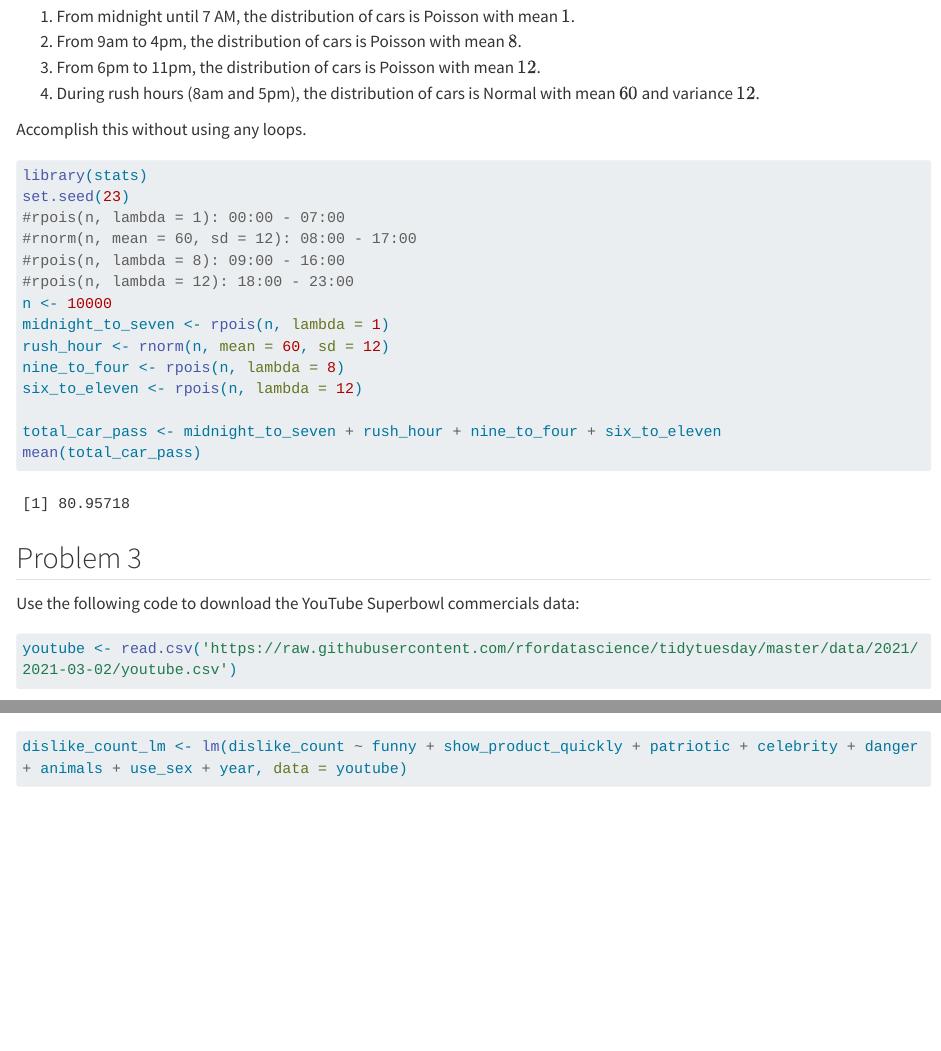
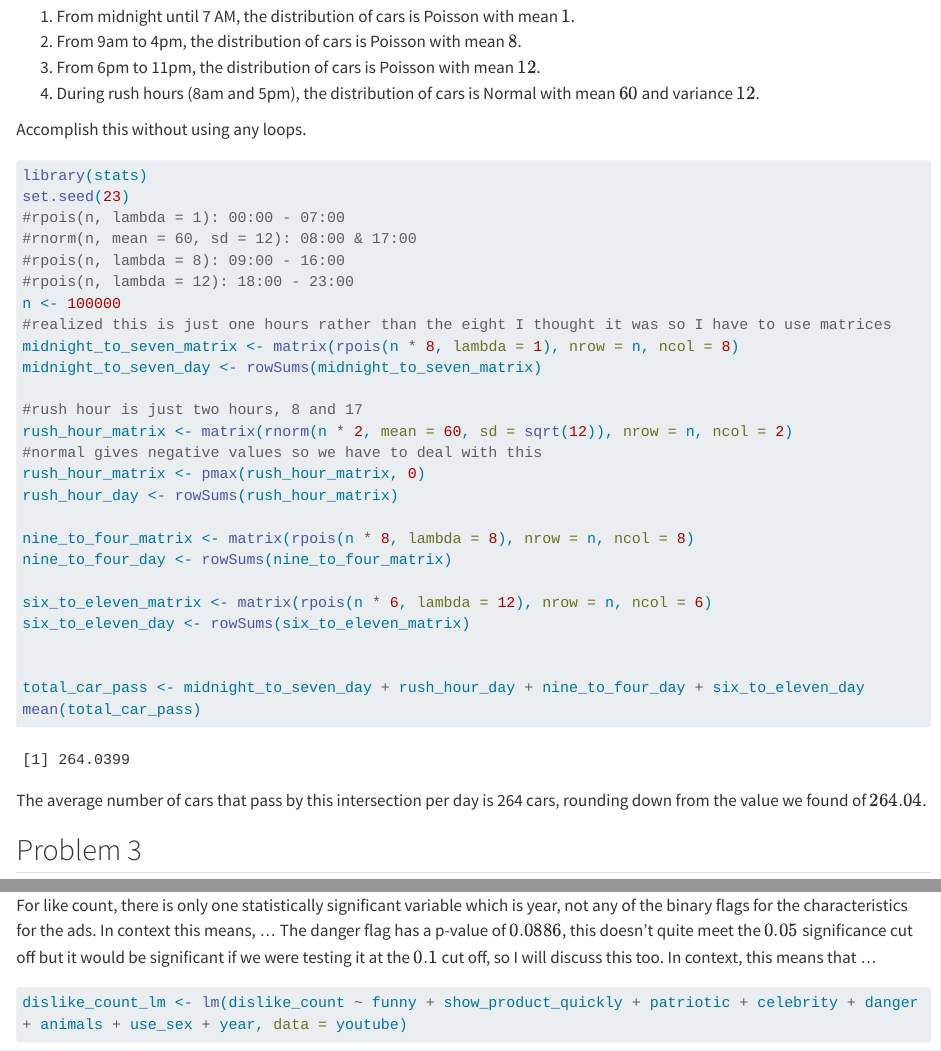
Before and after one commit to syeomans0/STATS-506-PS2, a Quarto document (PS2_506_yeo.qmd): the page in a window 1100 px wide, from 1110 px down, and a second part further down, joined at a grey line. Rendered offline with R 4.5, knitr and Pandoc in place of Quarto, with nearby package versions; some code elsewhere in the file could not run offline; long lines of code are wrapped.

Commit message:
Redo of number 2.

````diff
--- a/PS2_506_yeo.qmd
+++ b/PS2_506_yeo.qmd
@@ -83,19 +83,31 @@ Accomplish this without using any loops.
 library(stats)
 set.seed(23)
 #rpois(n, lambda = 1): 00:00 - 07:00
-#rnorm(n, mean = 60, sd = 12): 08:00 - 17:00
+#rnorm(n, mean = 60, sd = 12): 08:00 & 17:00
 #rpois(n, lambda = 8): 09:00 - 16:00
 #rpois(n, lambda = 12): 18:00 - 23:00
-n <- 10000
-midnight_to_seven <- rpois(n, lambda = 1)
-rush_hour <- rnorm(n, mean = 60, sd = 12)
-nine_to_four <- rpois(n, lambda = 8)
-six_to_eleven <- rpois(n, lambda = 12)
+n <- 100000
+#realized this is just one hours rather than the eight I thought it was so I have to use matrices
+midnight_to_seven_matrix <- matrix(rpois(n * 8, lambda = 1), nrow = n, ncol = 8)
+midnight_to_seven_day <- rowSums(midnight_to_seven_matrix)
 
-total_car_pass <- midnight_to_seven + rush_hour + nine_to_four + six_to_eleven
+#rush hour is just two hours, 8 and 17
+rush_hour_matrix <- matrix(rnorm(n * 2, mean = 60, sd = sqrt(12)), nrow = n, ncol = 2)
+#normal gives negative values so we have to deal with this
+rush_hour_matrix <- pmax(rush_hour_matrix, 0)
+rush_hour_day <- rowSums(rush_hour_matrix)
+
+nine_to_four_matrix <- matrix(rpois(n * 8, lambda = 8), nrow = n, ncol = 8)
+nine_to_four_day <- rowSums(nine_to_four_matrix)
+
+six_to_eleven_matrix <- matrix(rpois(n * 6, lambda = 12), nrow = n, ncol = 6)
+six_to_eleven_day <- rowSums(six_to_eleven_matrix)
+
+
+total_car_pass <- midnight_to_seven_day + rush_hour_day + nine_to_four_day + six_to_eleven_day
 mean(total_car_pass)
 ```
-
+The average number of cars that pass by this intersection per day is 264 cars, rounding down from the value we found of $264.04$.
 
 ## Problem 3
 
@@ -203,5 +216,6 @@ For the view count, there are no statistically significant results with the seve
 like_count_lm <- lm(like_count ~ funny + show_product_quickly + patriotic + celebrity + danger + animals + use_sex + year, data = youtube)
 summary(like_count_lm)
 ```
+For like count, there is only one statistically significant variable which is year, not any of the binary flags for the characteristics for the ads. In context this means, ... The danger flag has a p-value of $0.0886$, this doesn't quite meet the $0.05$ significance cut off but it would be significant if we were testing it at the $0.1$ cut off, so I will discuss this too. In context, this means that ...
 
 ```{r}
````
Also changed, not shown: PS2_506_yeo.qmd (8 more changed lines).
